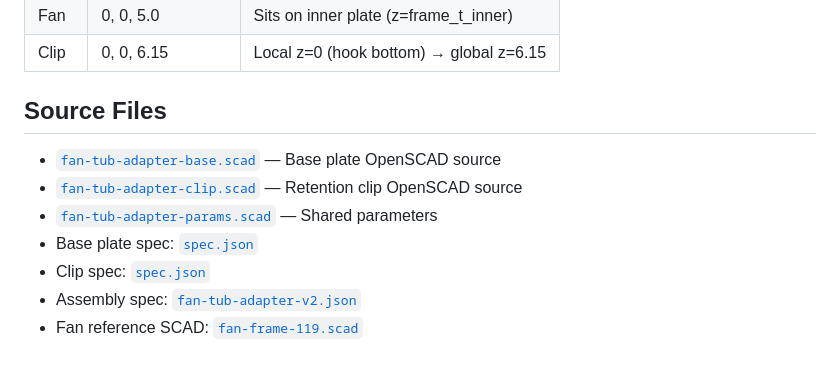
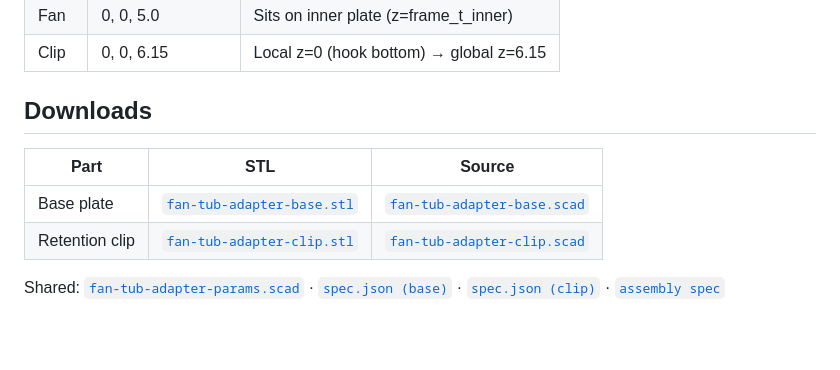
Before and after one commit to aes87/ai-3d-modeling, a Markdown page: docs/fan-tub-adapter-v2.md, the part around the change. GitHub-like rendering; blank space fills up the shorter version.

Commit message:
Add STL download links to README table and v2 design doc
README designs table gets a Downloads column with direct STL links.
v2 design doc Source Files section replaced with a Downloads table
pairing each part's STL with its .scad source.
v1 doc already had the STL linked.

Co-Authored-By: Claude Sonnet 4.6 <noreply@anthropic.com>

```diff
--- a/docs/fan-tub-adapter-v2.md
+++ b/docs/fan-tub-adapter-v2.md
@@ -231,12 +231,11 @@ node bin/check-assembly.js assemblies/fan-tub-adapter-v2.json
 | Fan | 0, 0, 5.0 | Sits on inner plate (z=frame_t_inner) |
 | Clip | 0, 0, 6.15 | Local z=0 (hook bottom) → global z=6.15 |
 
-## Source Files
+## Downloads
 
-- [`fan-tub-adapter-base.scad`](../designs/fan-tub-adapter-base/fan-tub-adapter-base.scad) — Base plate OpenSCAD source
-- [`fan-tub-adapter-clip.scad`](../designs/fan-tub-adapter-clip/fan-tub-adapter-clip.scad) — Retention clip OpenSCAD source
-- [`fan-tub-adapter-params.scad`](../scad-lib/fan-tub-adapter-params.scad) — Shared parameters
-- Base plate spec: [`spec.json`](../designs/fan-tub-adapter-base/spec.json)
-- Clip spec: [`spec.json`](../designs/fan-tub-adapter-clip/spec.json)
-- Assembly spec: [`fan-tub-adapter-v2.json`](../assemblies/fan-tub-adapter-v2.json)
-- Fan reference SCAD: [`fan-frame-119.scad`](../scad-lib/reference/fan-frame-119.scad)
+| Part | STL | Source |
+|------|-----|--------|
+| Base plate | [`fan-tub-adapter-base.stl`](../designs/fan-tub-adapter-base/fan-tub-adapter-base.stl) | [`fan-tub-adapter-base.scad`](../designs/fan-tub-adapter-base/fan-tub-adapter-base.scad) |
+| Retention clip | [`fan-tub-adapter-clip.stl`](../designs/fan-tub-adapter-clip/fan-tub-adapter-clip.stl) | [`fan-tub-adapter-clip.scad`](../designs/fan-tub-adapter-clip/fan-tub-adapter-clip.scad) |
+
+Shared: [`fan-tub-adapter-params.scad`](../scad-lib/fan-tub-adapter-params.scad) · [`spec.json (base)`](../designs/fan-tub-adapter-base/spec.json) · [`spec.json (clip)`](../designs/fan-tub-adapter-clip/spec.json) · [`assembly spec`](../assemblies/fan-tub-adapter-v2.json)
```
Also changed, not shown: README.md (+4 -4 lines).
